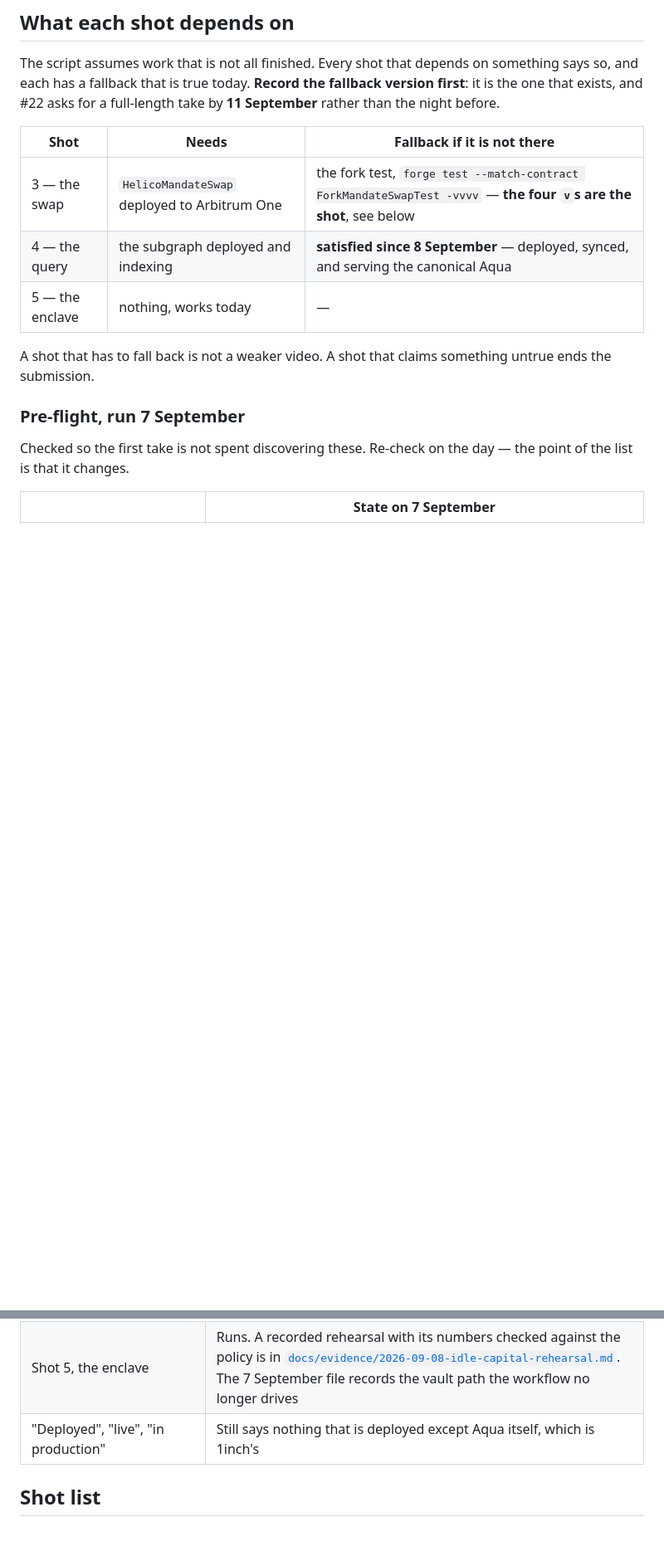
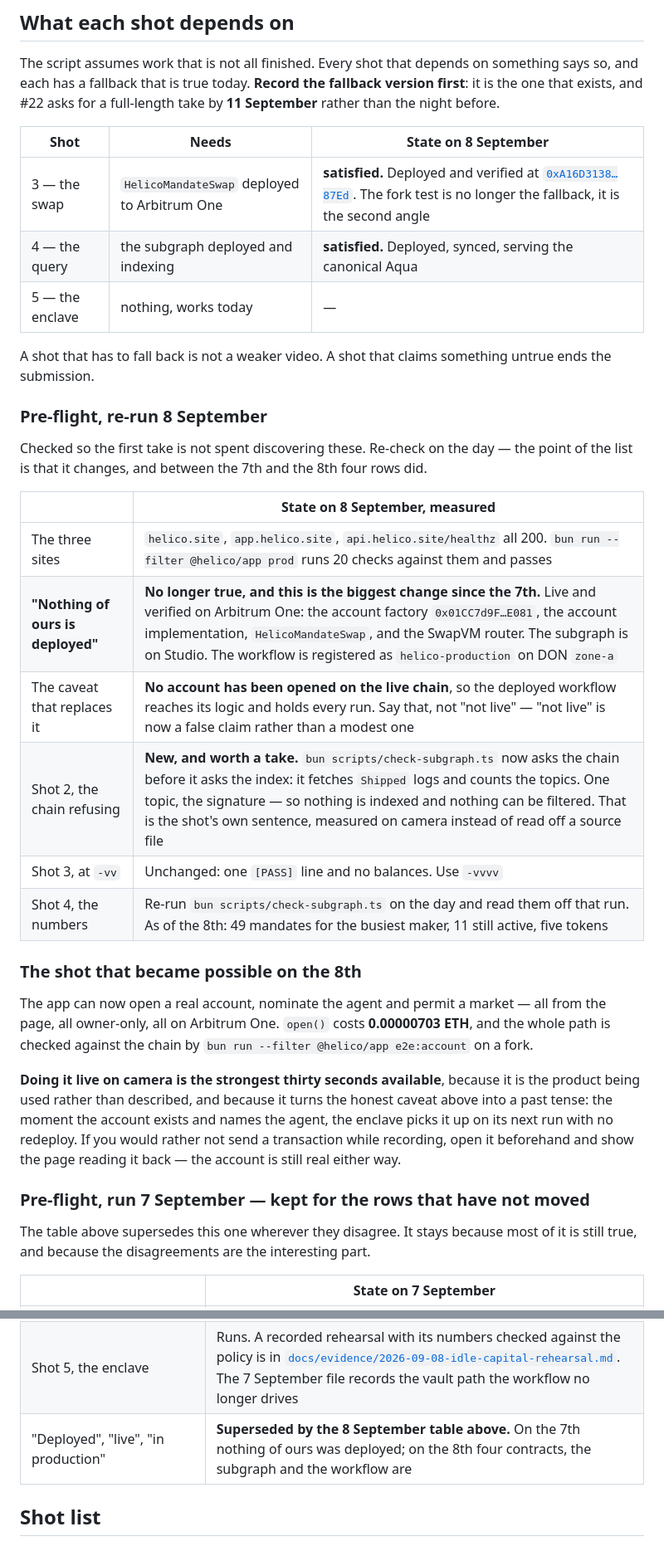
Before and after one commit to 0xHelico/helico, a Markdown page: docs/demo-video-script.md, 2 parts joined by grey strips. Shown at 83% size. Drawn GitHub-style; blank space fills up the shorter version.

Commit message:
docs(video): the pre-flight, re-run on the eighth
The script tells you to re-check the pre-flight on the day because the list changes.
Between the 7th and the 8th four rows did, and one of them reverses.

'Nothing of ours is deployed' was true when it was written and is now false: four
contracts are live and verified on Arbitrum One, the subgraph is on Studio, and the
workflow is registered. Saying 'not live' on camera would be a false claim rather
than a modest one, and the caveat that replaces it is the true one — no account has
been opened on the live chain, so the workflow holds every run.

Two shots that needed a fallback no longer do. And one became possible: the app can
open a real account, name the agent and permit a market from the page, which is the
product being used rather than described. The path is checked against the chain by
e2e:account, and open() costs 0.00000703 ETH.

The 7 September table stays, marked superseded where they disagree — most of it is
still true and the disagreements are the interesting part.

```diff
--- a/docs/demo-video-script.md
+++ b/docs/demo-video-script.md
@@ -28,19 +28,45 @@ The script assumes work that is not all finished. Every shot that depends on som
 and each has a fallback that is true today. **Record the fallback version first**: it is the one
 that exists, and #22 asks for a full-length take by **11 September** rather than the night before.
 
-| Shot | Needs | Fallback if it is not there |
+| Shot | Needs | State on **8 September** |
 |---|---|---|
-| 3 — the swap | `HelicoMandateSwap` deployed to Arbitrum One | the fork test, `forge test --match-contract ForkMandateSwapTest -vvvv` — **the four `v`s are the shot**, see below |
-| 4 — the query | the subgraph deployed and indexing | **satisfied since 8 September** — deployed, synced, and serving the canonical Aqua |
+| 3 — the swap | `HelicoMandateSwap` deployed to Arbitrum One | **satisfied.** Deployed and verified at [`0xA16D3138…87Ed`](https://arbiscan.io/address/0xA16D313816247628DeB7d89DC7a3Cf4aDb5287Ed#code). The fork test is no longer the fallback, it is the second angle |
+| 4 — the query | the subgraph deployed and indexing | **satisfied.** Deployed, synced, serving the canonical Aqua |
 | 5 — the enclave | nothing, works today | — |
 
 A shot that has to fall back is not a weaker video. A shot that claims something untrue ends the
 submission.
 
-### Pre-flight, run 7 September
+### Pre-flight, re-run 8 September
 
 Checked so the first take is not spent discovering these. Re-check on the day — the point of the
-list is that it changes.
+list is that it changes, and between the 7th and the 8th four rows did.
+
+| | State on 8 September, measured |
+|---|---|
+| The three sites | `helico.site`, `app.helico.site`, `api.helico.site/healthz` all 200. `bun run --filter @helico/app prod` runs 20 checks against them and passes |
+| **"Nothing of ours is deployed"** | **No longer true, and this is the biggest change since the 7th.** Live and verified on Arbitrum One: the account factory `0x01CC7d9F…E081`, the account implementation, `HelicoMandateSwap`, and the SwapVM router. The subgraph is on Studio. The workflow is registered as `helico-production` on DON `zone-a` |
+| The caveat that replaces it | **No account has been opened on the live chain**, so the deployed workflow reaches its logic and holds every run. Say that, not "not live" — "not live" is now a false claim rather than a modest one |
+| Shot 2, the chain refusing | **New, and worth a take.** `bun scripts/check-subgraph.ts` now asks the chain before it asks the index: it fetches `Shipped` logs and counts the topics. One topic, the signature — so nothing is indexed and nothing can be filtered. That is the shot's own sentence, measured on camera instead of read off a source file |
+| Shot 3, at `-vv` | Unchanged: one `[PASS]` line and no balances. Use `-vvvv` |
+| Shot 4, the numbers | Re-run `bun scripts/check-subgraph.ts` on the day and read them off that run. As of the 8th: 49 mandates for the busiest maker, 11 still active, five tokens |
+
+### The shot that became possible on the 8th
+
+The app can now open a real account, nominate the agent and permit a market — all from the page,
+all owner-only, all on Arbitrum One. `open()` costs **0.00000703 ETH**, and the whole path is
+checked against the chain by `bun run --filter @helico/app e2e:account` on a fork.
+
+**Doing it live on camera is the strongest thirty seconds available**, because it is the product
+being used rather than described, and because it turns the honest caveat above into a past tense:
+the moment the account exists and names the agent, the enclave picks it up on its next run with
+no redeploy. If you would rather not send a transaction while recording, open it beforehand and
+show the page reading it back — the account is still real either way.
+
+### Pre-flight, run 7 September — kept for the rows that have not moved
+
+The table above supersedes this one wherever they disagree. It stays because most of it is still
+true, and because the disagreements are the interesting part.
 
 | | State on 7 September |
 |---|---|
@@ -50,7 +76,7 @@ list is that it changes.
 | Shot 3, at `-vv` | **Would have cost a take.** One `[PASS]` line, no balances. Use `-vvvv` |
 | Shot 4, the subgraph | **Recordable.** Deployed and synced 8 September, serving the Aqua 1inch uses: 47 makers, mandates from block 485,793,304. It spent a day pointed at the retired deployment and looked healthy the whole time ([#181](https://github.com/0xHelico/helico/issues/181)), so re-run `bun scripts/check-subgraph.ts` on the day and read the numbers off that run |
 | Shot 5, the enclave | Runs. A recorded rehearsal with its numbers checked against the policy is in [`docs/evidence/2026-09-08-idle-capital-rehearsal.md`](evidence/2026-09-08-idle-capital-rehearsal.md). The 7 September file records the vault path the workflow no longer drives |
-| "Deployed", "live", "in production" | Still says nothing that is deployed except Aqua itself, which is 1inch's |
+| "Deployed", "live", "in production" | **Superseded by the 8 September table above.** On the 7th nothing of ours was deployed; on the 8th four contracts, the subgraph and the workflow are |
 
 ## Shot list
 
```
Also changed, not shown: other parts of docs/demo-video-script.md (+1 -1 lines).
